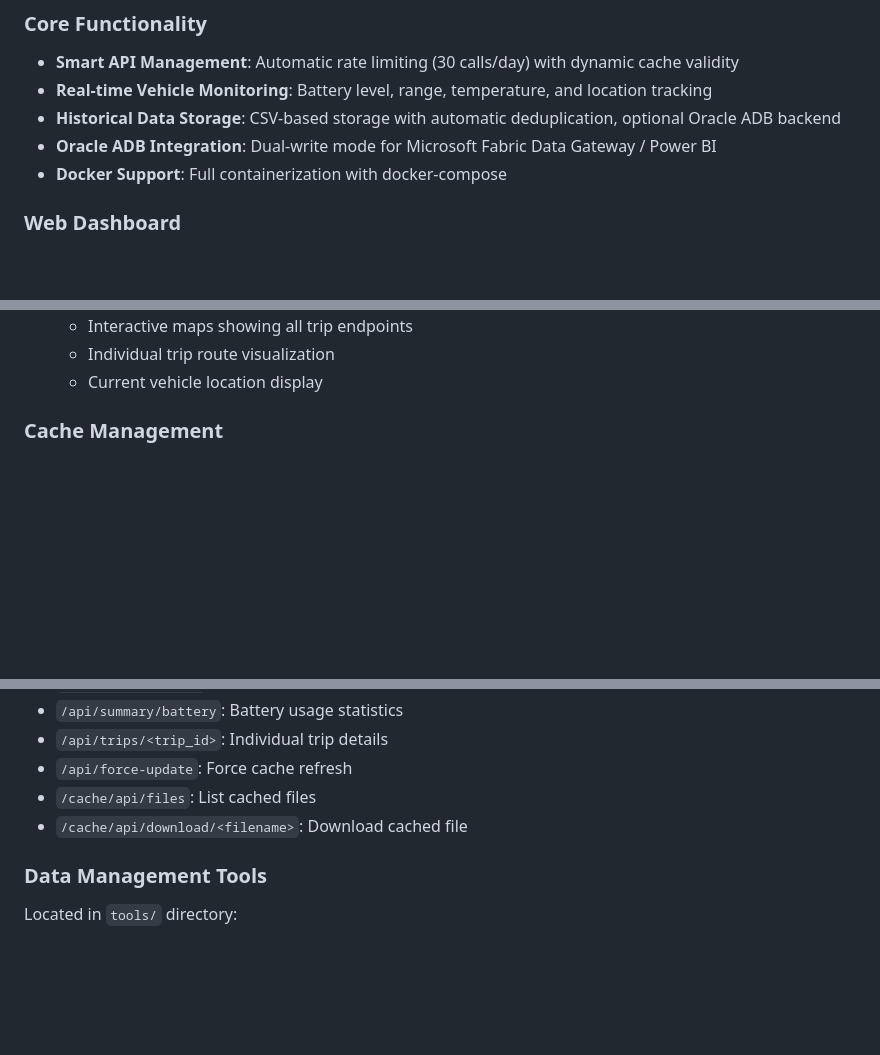
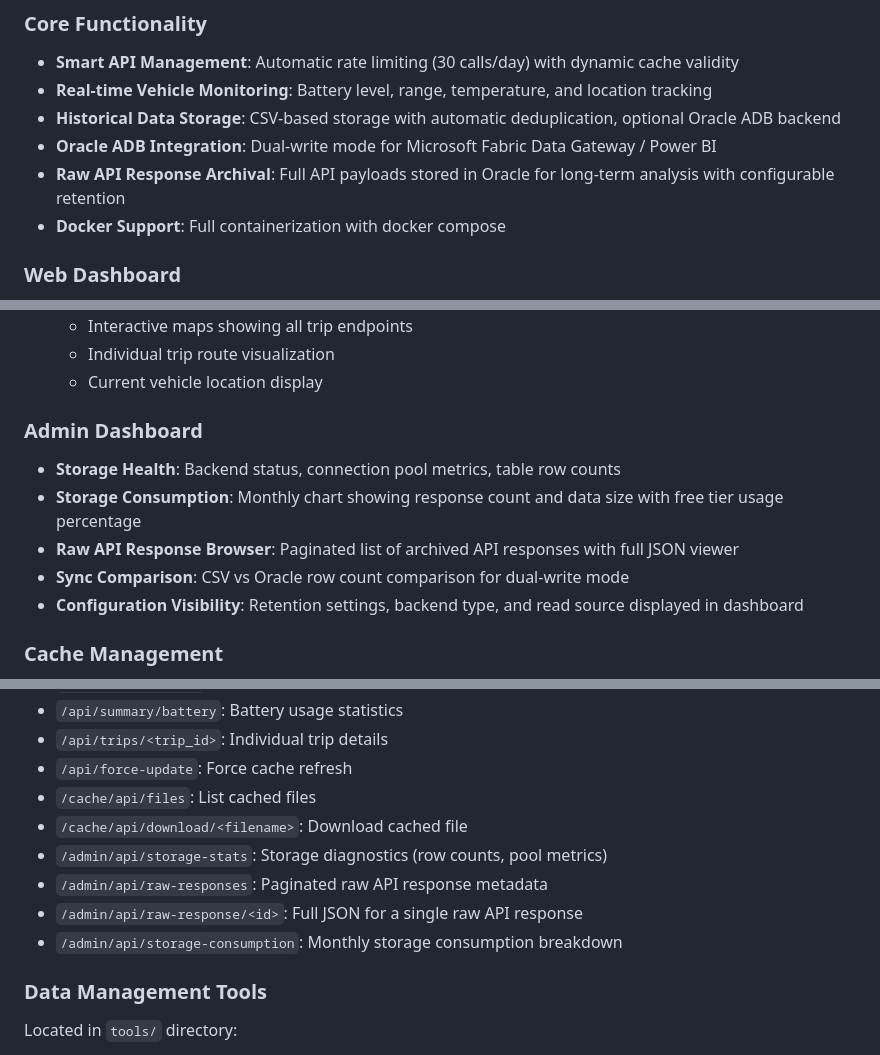
Before and after one commit to mhuot/pyvisioniq, a Markdown page: README.md, 3 parts joined by grey strips. Rendered like a GitHub page; blank space fills up the shorter version.

```diff
--- a/README.md
+++ b/README.md
@@ -9,7 +9,8 @@ A comprehensive Python web application for monitoring and visualizing Hyundai/Ki
 - **Real-time Vehicle Monitoring**: Battery level, range, temperature, and location tracking
 - **Historical Data Storage**: CSV-based storage with automatic deduplication, optional Oracle ADB backend
 - **Oracle ADB Integration**: Dual-write mode for Microsoft Fabric Data Gateway / Power BI
-- **Docker Support**: Full containerization with docker-compose
+- **Raw API Response Archival**: Full API payloads stored in Oracle for long-term analysis with configurable retention
+- **Docker Support**: Full containerization with docker compose
 
 ### Web Dashboard
 - **Interactive Charts**:
@@ -28,6 +29,13 @@ A comprehensive Python web application for monitoring and visualizing Hyundai/Ki
   - Interactive maps showing all trip endpoints
   - Individual trip route visualization
   - Current vehicle location display
+
+### Admin Dashboard
+- **Storage Health**: Backend status, connection pool metrics, table row counts
+- **Storage Consumption**: Monthly chart showing response count and data size with free tier usage percentage
+- **Raw API Response Browser**: Paginated list of archived API responses with full JSON viewer
+- **Sync Comparison**: CSV vs Oracle row count comparison for dual-write mode
+- **Configuration Visibility**: Retention settings, backend type, and read source displayed in dashboard
 
 ### Cache Management
 - **Web-based Cache UI**: View, download, and delete cached API responses
@@ -185,6 +195,10 @@ Once Oracle is populated, connect Microsoft Fabric via the On-Premises Data Gate
 - `/api/force-update`: Force cache refresh
 - `/cache/api/files`: List cached files
 - `/cache/api/download/<filename>`: Download cached file
+- `/admin/api/storage-stats`: Storage diagnostics (row counts, pool metrics)
+- `/admin/api/raw-responses`: Paginated raw API response metadata
+- `/admin/api/raw-response/<id>`: Full JSON for a single raw API response
+- `/admin/api/storage-consumption`: Monthly storage consumption breakdown
 
 ### Data Management Tools
 Located in `tools/` directory:
```
Also changed, not shown: other parts of README.md (+7 -2 lines).
